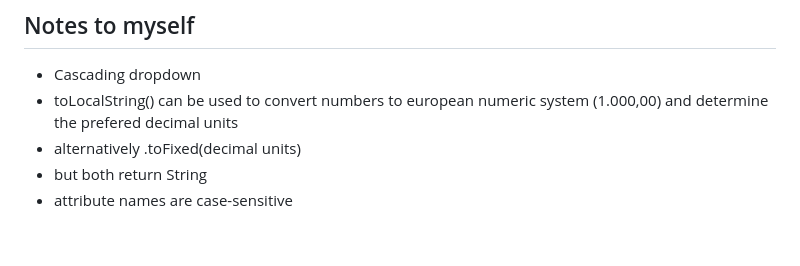
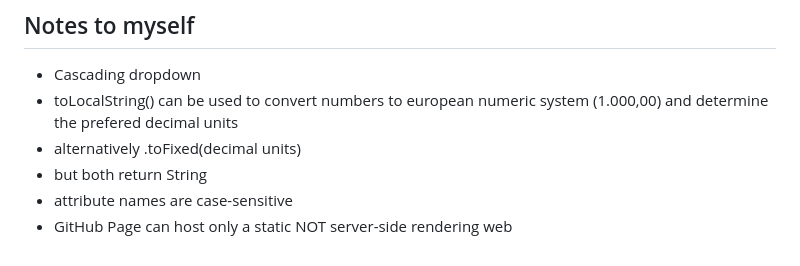
Before and after one commit to siriglueck/siri-tischplatten, a Markdown page: README.md, the part around the change. GitHub-like rendering.

```diff
--- a/README.md
+++ b/README.md
@@ -83,3 +83,4 @@ Die gerechten Preisen sollen in einer Tabelle mit allen anderen möglichen Eigen
 - alternatively .toFixed(decimal units)
 - but both return String
 - attribute names are case-sensitive
+- GitHub Page can host only a static NOT server-side rendering web
```
